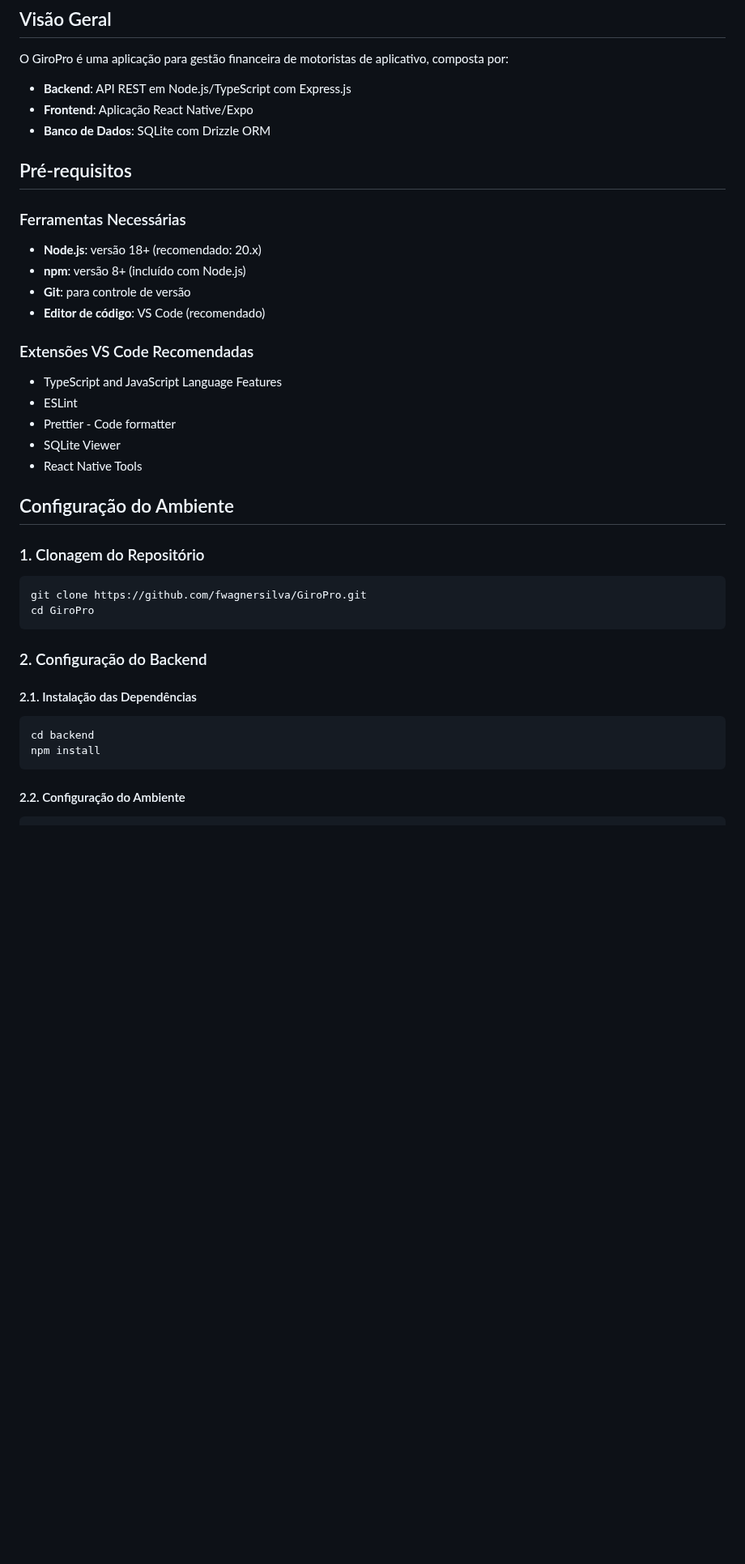
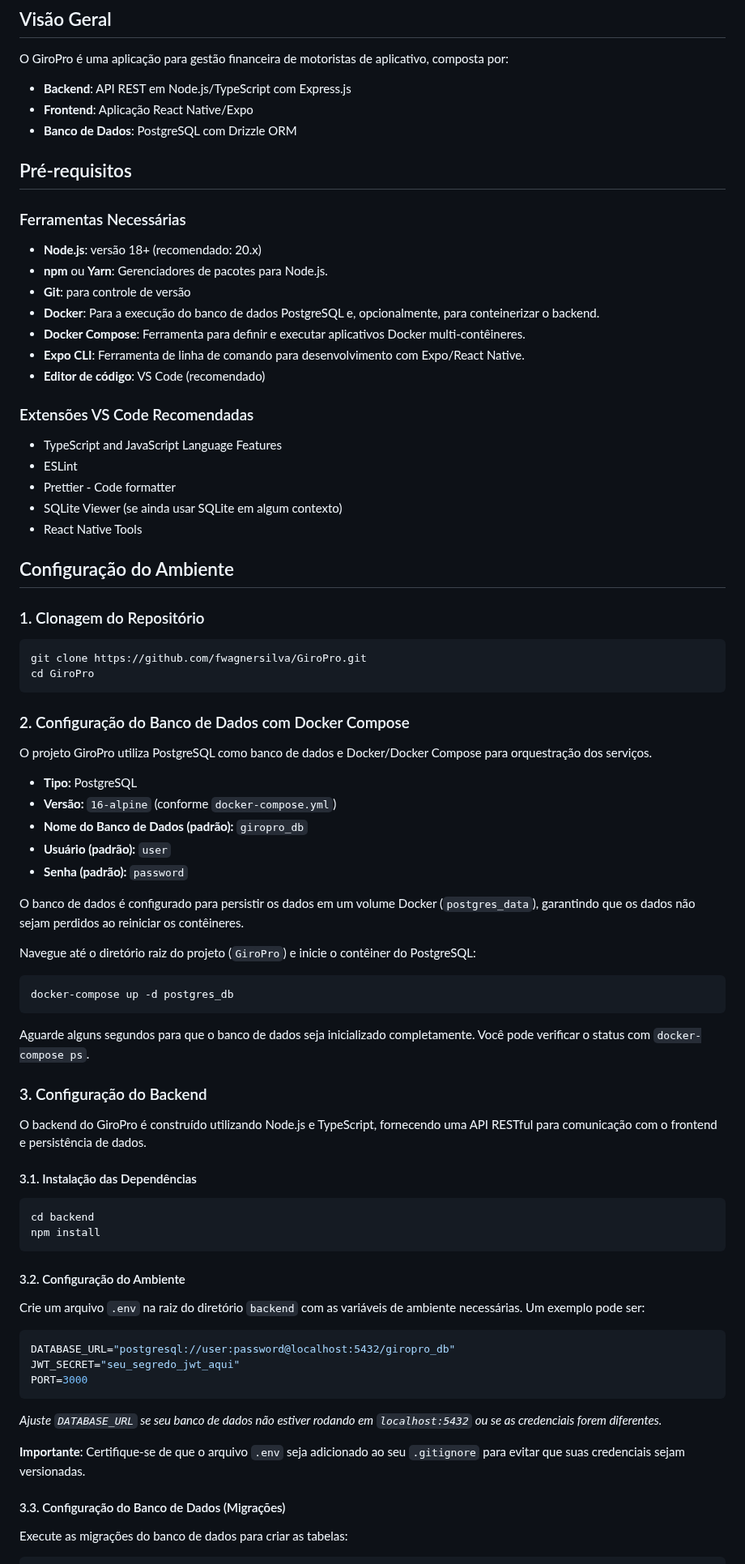
Before and after one commit to fwagnersilva/GiroPro, a Markdown page: docs/01_tutoriais/01_setup_completo.md, the part around one of its changes. Shown at 81% size. Drawn GitHub-style; blank space fills up the shorter version.

````diff
--- a/docs/01_tutoriais/01_setup_completo.md
+++ b/docs/01_tutoriais/01_setup_completo.md
@@ -5,21 +5,24 @@
 O GiroPro é uma aplicação para gestão financeira de motoristas de aplicativo, composta por:
 - **Backend**: API REST em Node.js/TypeScript com Express.js
 - **Frontend**: Aplicação React Native/Expo
-- **Banco de Dados**: SQLite com Drizzle ORM
+- **Banco de Dados**: PostgreSQL com Drizzle ORM
 
 ## Pré-requisitos
 
 ### Ferramentas Necessárias
 - **Node.js**: versão 18+ (recomendado: 20.x)
-- **npm**: versão 8+ (incluído com Node.js)
+- **npm** ou **Yarn**: Gerenciadores de pacotes para Node.js.
 - **Git**: para controle de versão
+- **Docker**: Para a execução do banco de dados PostgreSQL e, opcionalmente, para conteinerizar o backend.
+- **Docker Compose**: Ferramenta para definir e executar aplicativos Docker multi-contêineres.
+- **Expo CLI**: Ferramenta de linha de comando para desenvolvimento com Expo/React Native.
 - **Editor de código**: VS Code (recomendado)
 
 ### Extensões VS Code Recomendadas
 - TypeScript and JavaScript Language Features
 - ESLint
 - Prettier - Code formatter
-- SQLite Viewer
+- SQLite Viewer (se ainda usar SQLite em algum contexto)
 - React Native Tools
 
 ## Configuração do Ambiente
@@ -31,13 +34,47 @@ git clone https://github.com/fwagnersilva/GiroPro.git
 cd GiroPro
 ```
 
-### 2. Configuração do Backend
+### 2. Configuração do Banco de Dados com Docker Compose
 
-#### 2.1. Instalação das Dependências
+O projeto GiroPro utiliza PostgreSQL como banco de dados e Docker/Docker Compose para orquestração dos serviços.
+
+- **Tipo:** PostgreSQL
+- **Versão:** `16-alpine` (conforme `docker-compose.yml`)
+- **Nome do Banco de Dados (padrão):** `giropro_db`
+- **Usuário (padrão):** `user`
+- **Senha (padrão):** `password`
+
+O banco de dados é configurado para persistir os dados em um volume Docker (`postgres_data`), garantindo que os dados não sejam perdidos ao reiniciar os contêineres.
+
+Navegue até o diretório raiz do projeto (`GiroPro`) e inicie o contêiner do PostgreSQL:
+```bash
+docker-compose up -d postgres_db
+```
+Aguarde alguns segundos para que o banco de dados seja inicializado completamente. Você pode verificar o status com `docker-compose ps`.
+
+### 3. Configuração do Backend
+
+O backend do GiroPro é construído utilizando Node.js e TypeScript, fornecendo uma API RESTful para comunicação com o frontend e persistência de dados.
+
+#### 3.1. Instalação das Dependências
 ```bash
 cd backend
 npm install
 ```
 
-#### 2.2. Configuração do Ambiente
+#### 3.2. Configuração do Ambiente
+
+Crie um arquivo `.env` na raiz do diretório `backend` com as variáveis de ambiente necessárias. Um exemplo pode ser:
+```env
+DATABASE_URL="postgresql://user:password@localhost:5432/giropro_db"
+JWT_SECRET="seu_segredo_jwt_aqui"
+PORT=3000
+```
+*Ajuste `DATABASE_URL` se seu banco de dados não estiver rodando em `localhost:5432` ou se as credenciais forem diferentes.*
+
+**Importante**: Certifique-se de que o arquivo `.env` seja adicionado ao seu `.gitignore` para evitar que suas credenciais sejam versionadas.
+
+#### 3.3. Configuração do Banco de Dados (Migrações)
+
+Execute as migrações do banco de dados para criar as tabelas:
 ```bash
````
Also changed, not shown: other parts of docs/01_tutoriais/01_setup_completo.md (+65 -90 lines), configuracoes_e_dependencias.md (deleted, +0 -270 lines).
